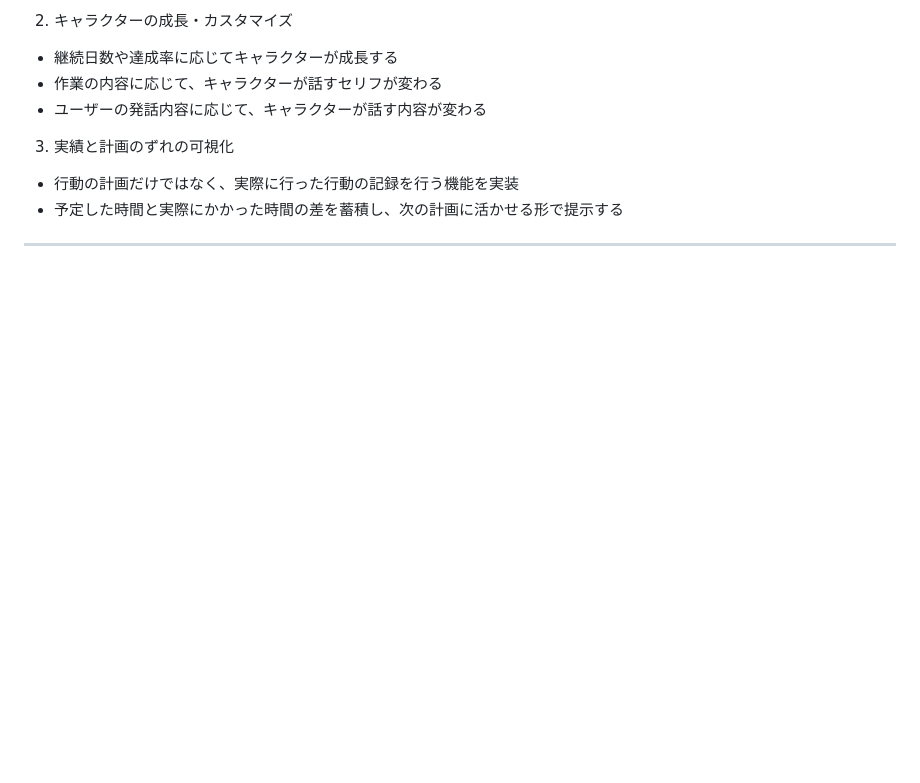
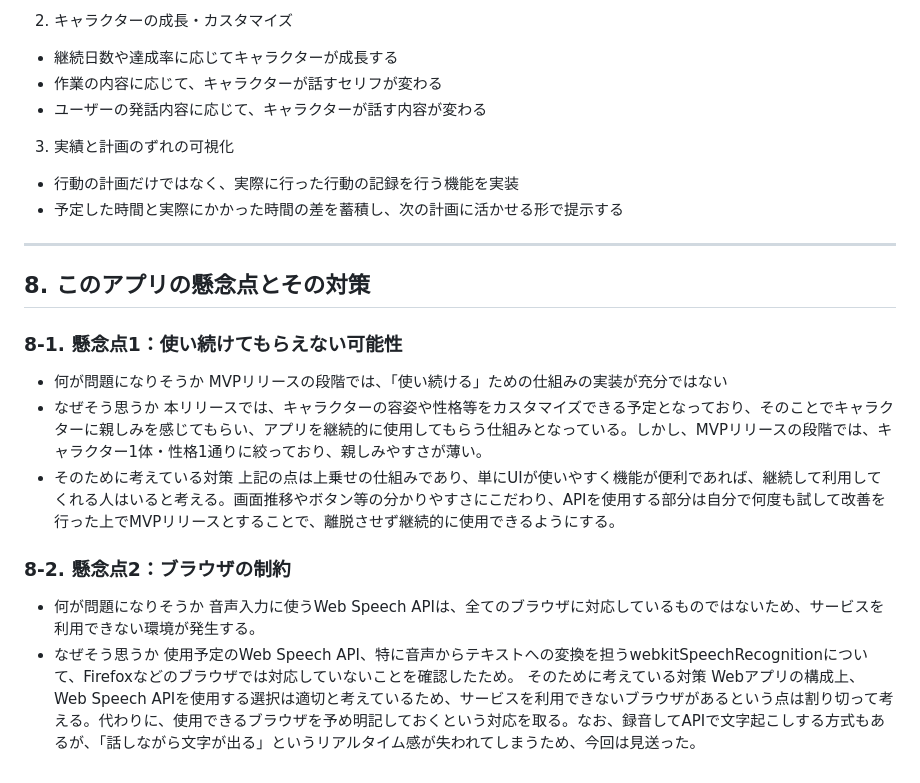
Before and after one commit to ae-ohagi2428/voice-schedule-app, a Markdown page: README.md, the part around the change. GitHub-like rendering; blank space fills up the shorter version.

Commit message:
Add section 8 (weak point)

```diff
--- a/README.md
+++ b/README.md
@@ -250,3 +250,20 @@
 - 予定した時間と実際にかかった時間の差を蓄積し、次の計画に活かせる形で提示する
 
 ---
+
+## 8. このアプリの懸念点とその対策
+### 8-1. 懸念点1：使い続けてもらえない可能性
+- 何が問題になりそうか
+MVPリリースの段階では、「使い続ける」ための仕組みの実装が充分ではない
+- なぜそう思うか
+本リリースでは、キャラクターの容姿や性格等をカスタマイズできる予定となっており、そのことでキャラクターに親しみを感じてもらい、アプリを継続的に使用してもらう仕組みとなっている。しかし、MVPリリースの段階では、キャラクター1体・性格1通りに絞っており、親しみやすさが薄い。
+- そのために考えている対策
+上記の点は上乗せの仕組みであり、単にUIが使いやすく機能が便利であれば、継続して利用してくれる人はいると考える。画面推移やボタン等の分かりやすさにこだわり、APIを使用する部分は自分で何度も試して改善を行った上でMVPリリースとすることで、離脱させず継続的に使用できるようにする。
+
+### 8-2. 懸念点2：ブラウザの制約
+- 何が問題になりそうか
+音声入力に使うWeb Speech APIは、全てのブラウザに対応しているものではないため、サービスを利用できない環境が発生する。
+- なぜそう思うか
+使用予定のWeb Speech API、特に音声からテキストへの変換を担うwebkitSpeechRecognitionについて、Firefoxなどのブラウザでは対応していないことを確認したため。
+そのために考えている対策
+Webアプリの構成上、Web Speech APIを使用する選択は適切と考えているため、サービスを利用できないブラウザがあるという点は割り切って考える。代わりに、使用できるブラウザを予め明記しておくという対応を取る。なお、録音してAPIで文字起こしする方式もあるが、「話しながら文字が出る」というリアルタイム感が失われてしまうため、今回は見送った。
```
